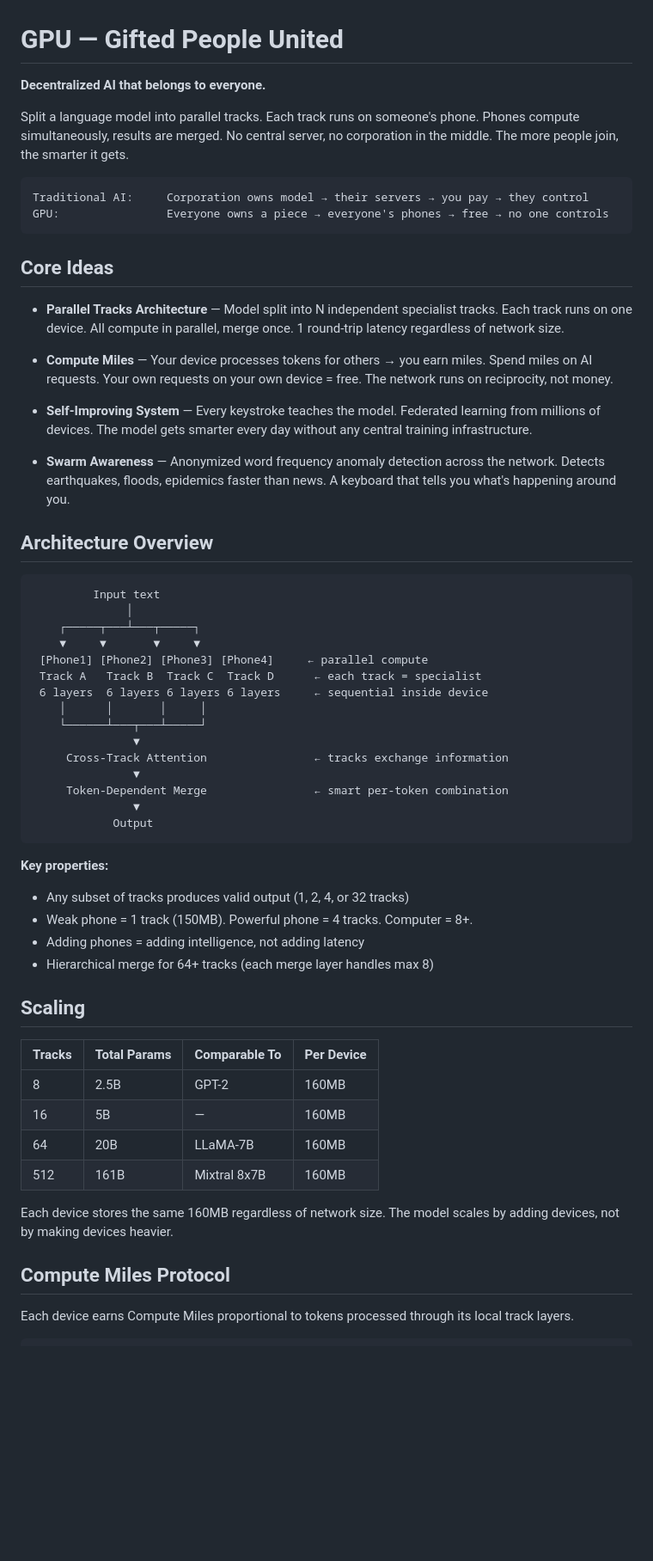
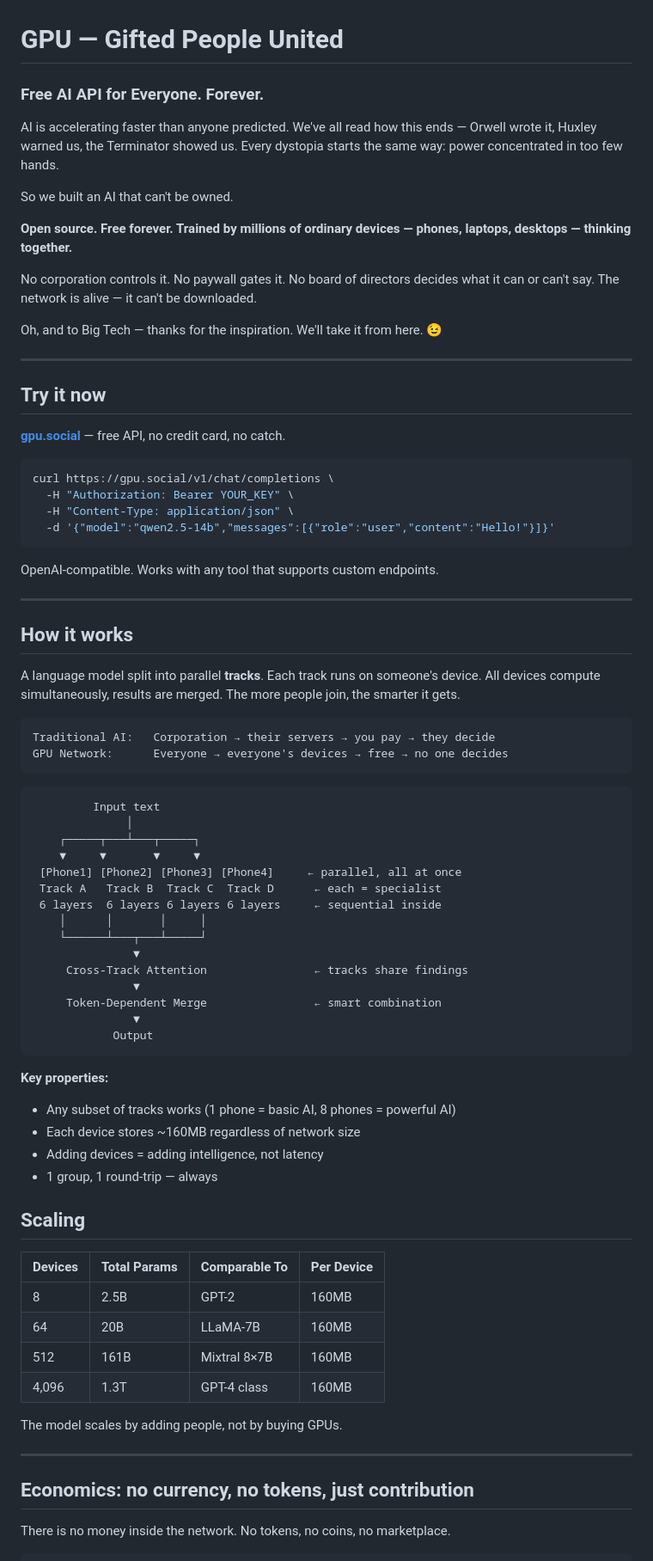
Before and after one commit to yukakust/GPU, a Markdown page: README.md, the part around one of its changes. Shown at 86% size. GitHub-like rendering; blank space fills up the shorter version.

````diff
--- a/README.md
+++ b/README.md
@@ -1,63 +1,82 @@
 # GPU — Gifted People United
 
-**Decentralized AI that belongs to everyone.**
+### Free AI API for Everyone. Forever.
 
-Split a language model into parallel tracks. Each track runs on someone's phone. Phones compute simultaneously, results are merged. No central server, no corporation in the middle. The more people join, the smarter it gets.
+AI is accelerating faster than anyone predicted. We've all read how this ends — Orwell wrote it, Huxley warned us, the Terminator showed us. Every dystopia starts the same way: power concentrated in too few hands.
+
+So we built an AI that can't be owned.
+
+**Open source. Free forever. Trained by millions of ordinary devices — phones, laptops, desktops — thinking together.**
+
+No corporation controls it. No paywall gates it. No board of directors decides what it can or can't say. The network is alive — it can't be downloaded.
+
+Oh, and to Big Tech — thanks for the inspiration. We'll take it from here. 😉
+
+---
+
+## Try it now
+
+**[gpu.social](https://gpu.social)** — free API, no credit card, no catch.
+
+```bash
+curl https://gpu.social/v1/chat/completions \
+  -H "Authorization: Bearer YOUR_KEY" \
+  -H "Content-Type: application/json" \
+  -d '{"model":"qwen2.5-14b","messages":[{"role":"user","content":"Hello!"}]}'
+```
+
+OpenAI-compatible. Works with any tool that supports custom endpoints.
+
+---
+
+## How it works
+
+A language model split into parallel **tracks**. Each track runs on someone's device. All devices compute simultaneously, results are merged. The more people join, the smarter it gets.
 
 ```
-Traditional AI:     Corporation owns model → their servers → you pay → they control
-GPU:                Everyone owns a piece → everyone's phones → free → no one controls
+Traditional AI:   Corporation → their servers → you pay → they decide
+GPU Network:      Everyone → everyone's devices → free → no one decides
 ```
-
-## Core Ideas
-
-- **Parallel Tracks Architecture** — Model split into N independent specialist tracks. Each track runs on one device. All compute in parallel, merge once. 1 round-trip latency regardless of network size.
-
-- **Compute Miles** — Your device processes tokens for others → you earn miles. Spend miles on AI requests. Your own requests on your own device = free. The network runs on reciprocity, not money.
-
-- **Self-Improving System** — Every keystroke teaches the model. Federated learning from millions of devices. The model gets smarter every day without any central training infrastructure.
-
-- **Swarm Awareness** — Anonymized word frequency anomaly detection across the network. Detects earthquakes, floods, epidemics faster than news. A keyboard that tells you what's happening around you.
-
-## Architecture Overview
 
 ```
          Input text
               │
     ┌─────┬───┴───┬─────┐
     ▼     ▼       ▼     ▼
- [Phone1] [Phone2] [Phone3] [Phone4]     ← parallel compute
- Track A   Track B  Track C  Track D      ← each track = specialist
- 6 layers  6 layers 6 layers 6 layers     ← sequential inside device
+ [Phone1] [Phone2] [Phone3] [Phone4]     ← parallel, all at once
+ Track A   Track B  Track C  Track D      ← each = specialist
+ 6 layers  6 layers 6 layers 6 layers     ← sequential inside
     │      │       │     │
     └──────┴───┬───┴─────┘
                ▼
-     Cross-Track Attention                ← tracks exchange information
+     Cross-Track Attention                ← tracks share findings
                ▼
-     Token-Dependent Merge                ← smart per-token combination
+     Token-Dependent Merge                ← smart combination
                ▼
             Output
 ```
 
 **Key properties:**
-- Any subset of tracks produces valid output (1, 2, 4, or 32 tracks)
-- Weak phone = 1 track (150MB). Powerful phone = 4 tracks. Computer = 8+.
-- Adding phones = adding intelligence, not adding latency
-- Hierarchical merge for 64+ tracks (each merge layer handles max 8)
+- Any subset of tracks works (1 phone = basic AI, 8 phones = powerful AI)
+- Each device stores ~160MB regardless of network size
+- Adding devices = adding intelligence, not latency
+- 1 group, 1 round-trip — always
 
 ## Scaling
 
-| Tracks | Total Params | Comparable To | Per Device |
-|--------|-------------|---------------|------------|
+| Devices | Total Params | Comparable To | Per Device |
+|---------|-------------|---------------|------------|
 | 8 | 2.5B | GPT-2 | 160MB |
-| 16 | 5B | — | 160MB |
 | 64 | 20B | LLaMA-7B | 160MB |
-| 512 | 161B | Mixtral 8x7B | 160MB |
+| 512 | 161B | Mixtral 8×7B | 160MB |
+| 4,096 | 1.3T | GPT-4 class | 160MB |
 
-Each device stores the same 160MB regardless of network size. The model scales by adding devices, not by making devices heavier.
+The model scales by adding people, not by buying GPUs.
 
-## Compute Miles Protocol
+---
 
-Each device earns Compute Miles proportional to tokens processed through its local track layers.
+## Economics: no currency, no tokens, just contribution
+
+There is no money inside the network. No tokens, no coins, no marketplace.
 
 ```
````
Also changed, not shown: other parts of README.md (+83 -40 lines).
